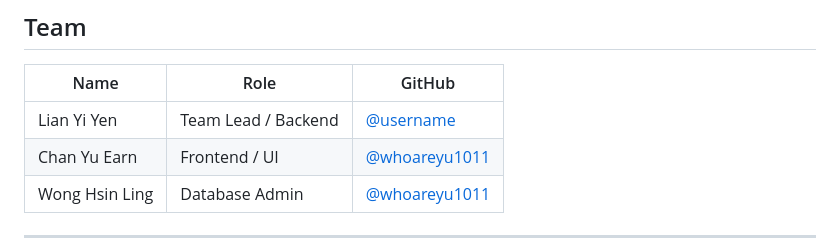
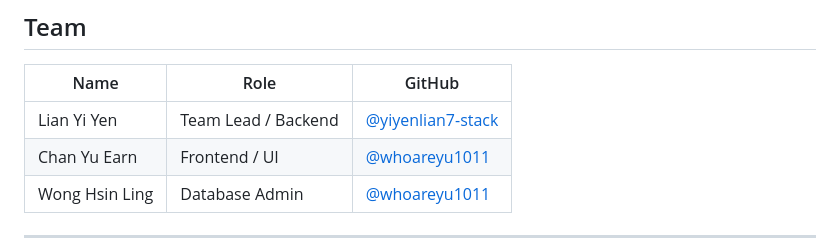
Before and after one commit to whoareyu1011/stockwise-my, a Markdown page: README.md, the part around the change. Drawn GitHub-style.

```diff
--- a/README.md
+++ b/README.md
@@ -183,7 +183,7 @@ python3 run-phase2-isolated.py
 
 | Name | Role | GitHub |
 | --- | --- | --- |
-| Lian Yi Yen | Team Lead / Backend | [@username](https://github.com/username) |
+| Lian Yi Yen | Team Lead / Backend | [@yiyenlian7-stack](https://github.com/yiyenlian7-stack) |
 | Chan Yu Earn | Frontend / UI | [@whoareyu1011](https://github.com/whoareyu1011) |
 | Wong Hsin Ling | Database Admin | [@whoareyu1011](https://github.com/whoareyu1011) |
 
```
